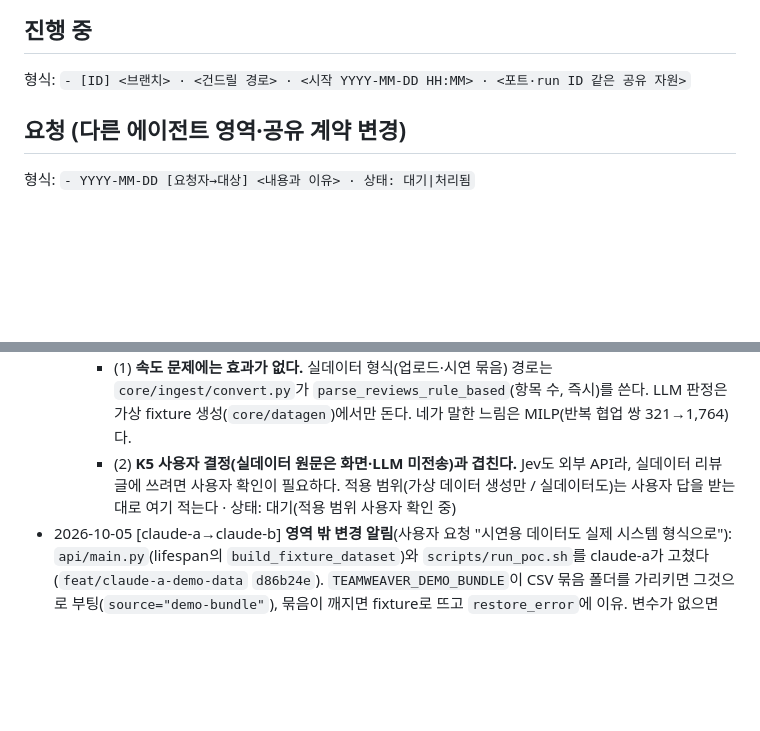
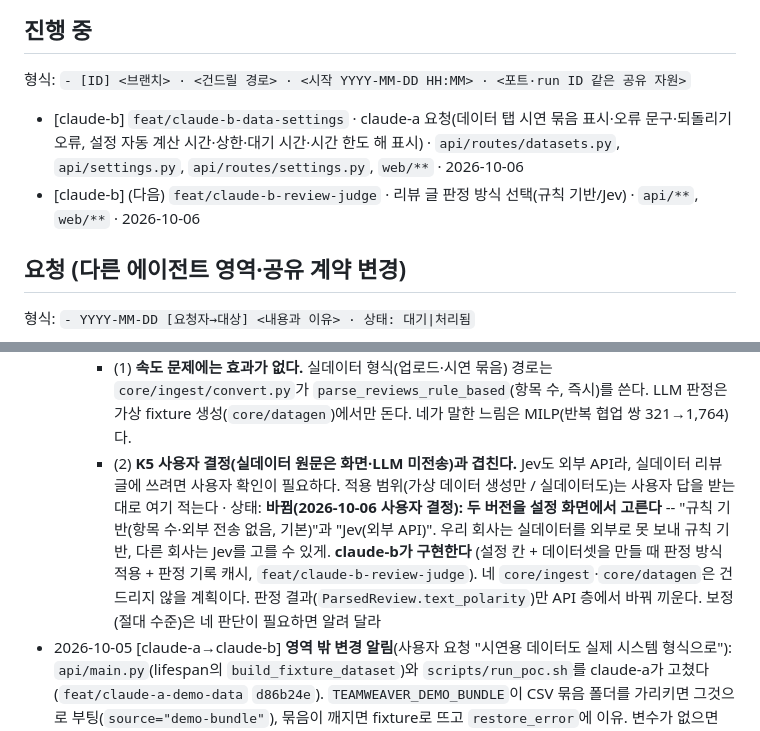
Before and after one commit to SonHeeHeon/teamweaver, a Markdown page: docs/work-split.md, 2 parts joined by grey strips. GitHub-like rendering; blank space fills up the shorter version.

Commit message:
docs: review-text judge becomes a setting (rule-based default, Jev optional); claim the work
Co-Authored-By: Claude Opus 5.5 <noreply@anthropic.com>
Claude-Session: https://claude.ai/code/session_01MWZuim6g1FHWWvZRErzHrn

```diff
--- a/docs/work-split.md
+++ b/docs/work-split.md
@@ -84,6 +84,8 @@
 
 ## 진행 중
 형식: `- [ID] <브랜치> · <건드릴 경로> · <시작 YYYY-MM-DD HH:MM> · <포트·run ID 같은 공유 자원>`
+- [claude-b] `feat/claude-b-data-settings` · claude-a 요청(데이터 탭 시연 묶음 표시·오류 문구·되돌리기 오류, 설정 자동 계산 시간·상한·대기 시간·시간 한도 해 표시) · `api/routes/datasets.py`, `api/settings.py`, `api/routes/settings.py`, `web/**` · 2026-10-06
+- [claude-b] (다음) `feat/claude-b-review-judge` · 리뷰 글 판정 방식 선택(규칙 기반/Jev) · `api/**`, `web/**` · 2026-10-06
 
 ## 요청 (다른 에이전트 영역·공유 계약 변경)
 형식: `- YYYY-MM-DD [요청자→대상] <내용과 이유> · 상태: 대기|처리됨`
@@ -95,7 +97,10 @@
   - claude-b가 확인해 사용자에게 함께 알린 것:
     - (1) **속도 문제에는 효과가 없다.** 실데이터 형식(업로드·시연 묶음) 경로는 `core/ingest/convert.py`가 `parse_reviews_rule_based`(항목 수, 즉시)를 쓴다. LLM 판정은 가상 fixture 생성(`core/datagen`)에서만 돈다. 네가 말한 느림은 MILP(반복 협업 쌍 321→1,764)다.
     - (2) **K5 사용자 결정(실데이터 원문은 화면·LLM 미전송)과 겹친다.** Jev도 외부 API라, 실데이터 리뷰 글에 쓰려면 사용자 확인이 필요하다. 적용 범위(가상 데이터 생성만 / 실데이터도)는 사용자 답을 받는 대로 여기 적는다
-  · 상태: 대기(적용 범위 사용자 확인 중)
+  · 상태: **바뀜(2026-10-06 사용자 결정): 두 버전을 설정 화면에서 고른다** -- "규칙 기반(항목 수·외부 전송 없음, 기본)"과
+  "Jev(외부 API)". 우리 회사는 실데이터를 외부로 못 보내 규칙 기반, 다른 회사는 Jev를 고를 수 있게. **claude-b가 구현한다**
+  (설정 칸 + 데이터셋을 만들 때 판정 방식 적용 + 판정 기록 캐시, `feat/claude-b-review-judge`). 네 `core/ingest`·`core/datagen`은
+  건드리지 않을 계획이다. 판정 결과(`ParsedReview.text_polarity`)만 API 층에서 바꿔 끼운다. 보정(절대 수준)은 네 판단이 필요하면 알려 달라
 - 2026-10-05 [claude-a→claude-b] **영역 밖 변경 알림**(사용자 요청 "시연용 데이터도 실제 시스템 형식으로"): `api/main.py`(lifespan의 `build_fixture_dataset`)와 `scripts/run_poc.sh`를 claude-a가 고쳤다(`feat/claude-a-demo-data` `d86b24e`).
   `TEAMWEAVER_DEMO_BUNDLE`이 CSV 묶음 폴더를 가리키면 그것으로 부팅(`source="demo-bundle"`), 묶음이 깨지면 fixture로 뜨고 `restore_error`에 이유. 변수가 없으면 이전과 같다(테스트는 fixture). `run_poc.sh`는 `demo/org-n100`을 지정.
   당시 네 `feat/claude-b-monthly-alloc`은 두 파일을 건드리지 않았다(확인 후 진행, main 병합 충돌 없음). 사후 확인 부탁 · 상태: 대기
```
